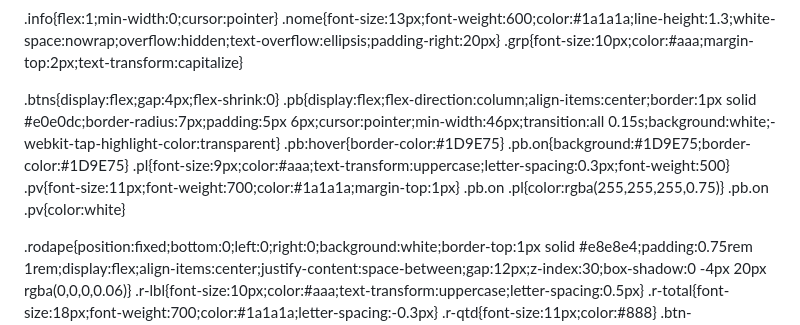
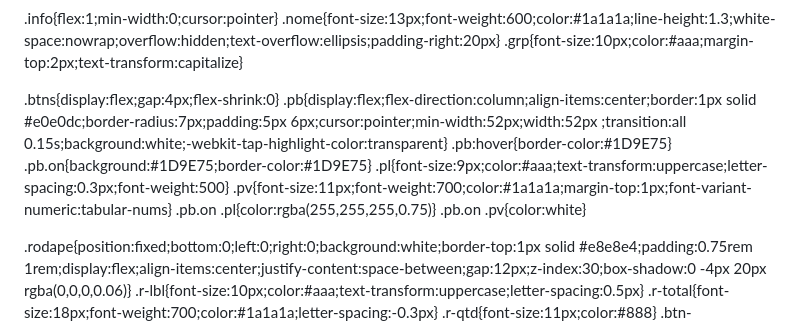
Before and after one commit to cadastrosfirace-beep/zig-catalogo, a Markdown page: README.md, the part around the change. Rendered like a GitHub page.

```diff
--- a/README.md
+++ b/README.md
@@ -43,11 +43,11 @@ body{font-family:-apple-system,BlinkMacSystemFont,'Segoe UI',sans-serif;backgrou
 .grp{font-size:10px;color:#aaa;margin-top:2px;text-transform:capitalize}
 
 .btns{display:flex;gap:4px;flex-shrink:0}
-.pb{display:flex;flex-direction:column;align-items:center;border:1px solid #e0e0dc;border-radius:7px;padding:5px 6px;cursor:pointer;min-width:46px;transition:all 0.15s;background:white;-webkit-tap-highlight-color:transparent}
+.pb{display:flex;flex-direction:column;align-items:center;border:1px solid #e0e0dc;border-radius:7px;padding:5px 6px;cursor:pointer;min-width:52px;width:52px ;transition:all 0.15s;background:white;-webkit-tap-highlight-color:transparent}
 .pb:hover{border-color:#1D9E75}
 .pb.on{background:#1D9E75;border-color:#1D9E75}
 .pl{font-size:9px;color:#aaa;text-transform:uppercase;letter-spacing:0.3px;font-weight:500}
-.pv{font-size:11px;font-weight:700;color:#1a1a1a;margin-top:1px}
+.pv{font-size:11px;font-weight:700;color:#1a1a1a;margin-top:1px;font-variant-numeric:tabular-nums}
 .pb.on .pl{color:rgba(255,255,255,0.75)}
 .pb.on .pv{color:white}
 
```
